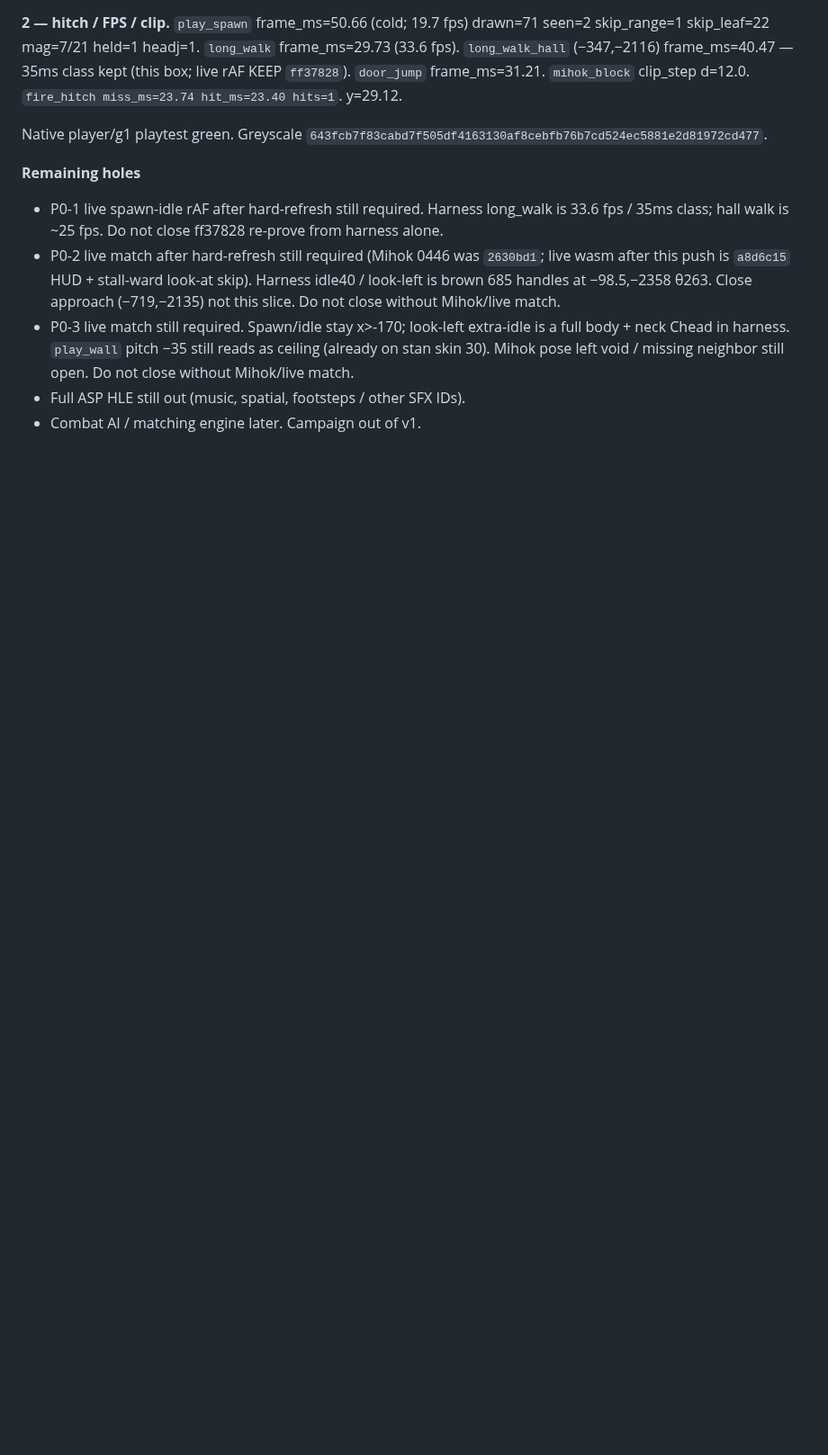
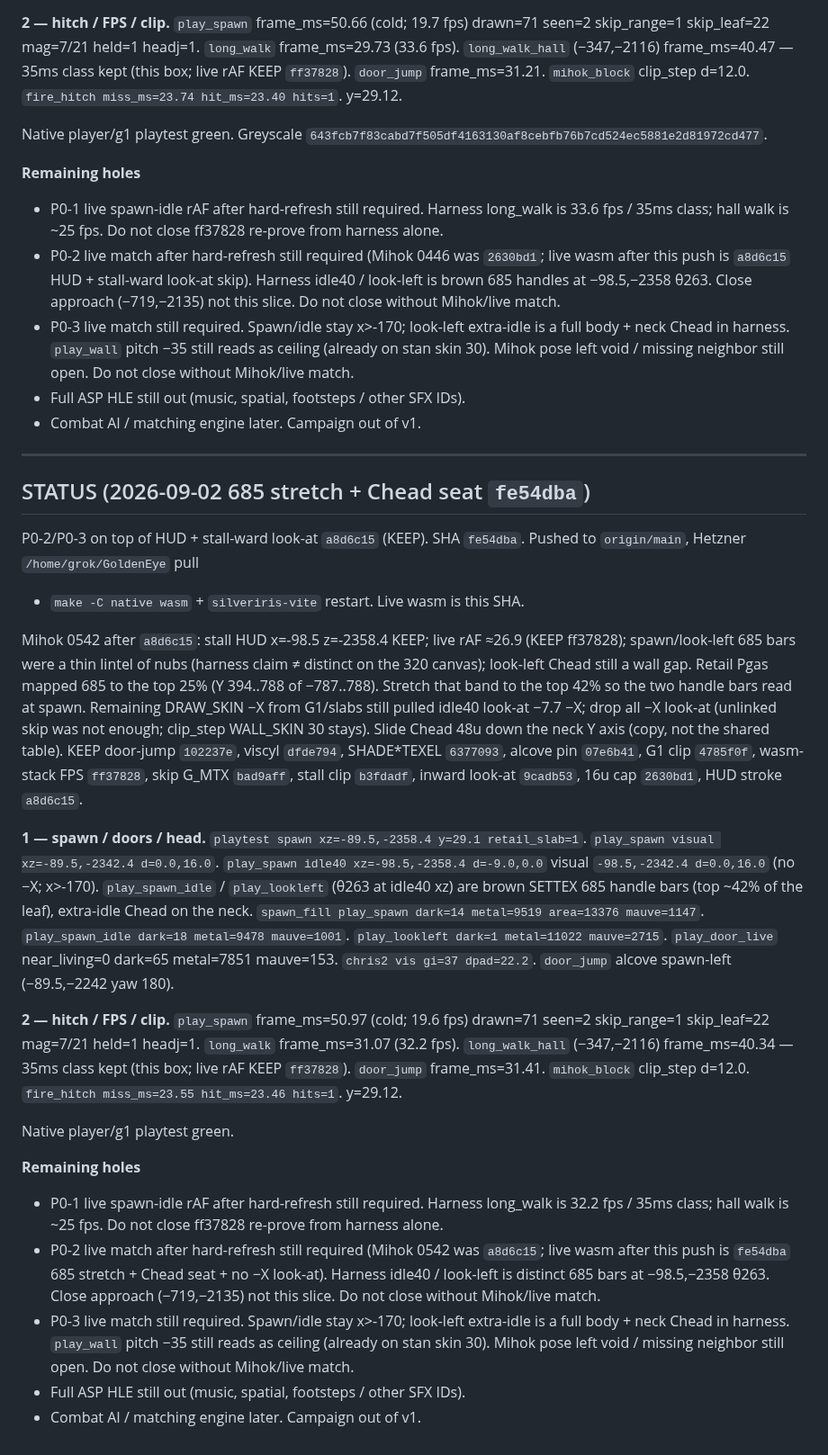
Before and after one commit to chrisgilpin/SilverIris, a Markdown page: docs/online-play-plan.md, the part around the change. Shown at 90% size. GitHub-like rendering; blank space fills up the shorter version.

Commit message:
Note fe54dba SHA in STATUS.

```diff
--- a/docs/online-play-plan.md
+++ b/docs/online-play-plan.md
@@ -2559,3 +2559,65 @@ Native player/g1 playtest green. Greyscale
   match.
 - Full ASP HLE still out (music, spatial, footsteps / other SFX IDs).
 - Combat AI / matching engine later. Campaign out of v1.
+
+---
+
+## STATUS (2026-09-02 685 stretch + Chead seat `fe54dba`)
+
+P0-2/P0-3 on top of HUD + stall-ward look-at `a8d6c15` (KEEP). SHA
+`fe54dba`. Pushed to `origin/main`, Hetzner `/home/grok/GoldenEye` pull
++ `make -C native wasm` + `silveriris-vite` restart. Live wasm is this
+SHA.
+
+Mihok 0542 after `a8d6c15`: stall HUD x=-98.5 z=-2358.4 KEEP; live rAF
+≈26.9 (KEEP ff37828); spawn/look-left 685 bars were a thin lintel of
+nubs (harness claim ≠ distinct on the 320 canvas); look-left Chead
+still a wall gap. Retail Pgas mapped 685 to the top 25% (Y 394..788 of
+−787..788). Stretch that band to the top 42% so the two handle bars
+read at spawn. Remaining DRAW_SKIN −X from G1/slabs still pulled idle40
+look-at −7.7 −X; drop all −X look-at (unlinked skip was not enough;
+clip_step WALL_SKIN 30 stays). Slide Chead 48u down the neck Y axis
+(copy, not the shared table). KEEP door-jump `102237e`, viscyl
+`dfde794`, SHADE*TEXEL `6377093`, alcove pin `07e6b41`, G1 clip
+`4785f0f`, wasm-stack FPS `ff37828`, skip G_MTX `bad9aff`, stall clip
+`b3fdadf`, inward look-at `9cadb53`, 16u cap `2630bd1`, HUD stroke
+`a8d6c15`.
+
+**1 — spawn / doors / head.** `playtest spawn xz=-89.5,-2358.4 y=29.1
+retail_slab=1`. `play_spawn visual xz=-89.5,-2342.4 d=0.0,16.0`.
+`play_spawn idle40 xz=-98.5,-2358.4 d=-9.0,0.0` visual
+`-98.5,-2342.4 d=0.0,16.0` (no −X; x>-170). `play_spawn_idle` /
+`play_lookleft` (θ263 at idle40 xz) are brown SETTEX 685 handle bars
+(top ~42% of the leaf), extra-idle Chead on the neck. `spawn_fill
+play_spawn dark=14 metal=9519 area=13376 mauve=1147`. `play_spawn_idle
+dark=18 metal=9478 mauve=1001`. `play_lookleft dark=1 metal=11022
+mauve=2715`. `play_door_live` near_living=0 dark=65 metal=7851
+mauve=153. `chris2 vis gi=37 dpad=22.2`. `door_jump` alcove spawn-left
+(−89.5,−2242 yaw 180).
+
+**2 — hitch / FPS / clip.** `play_spawn` frame_ms=50.97 (cold; 19.6 fps)
+drawn=71 seen=2 skip_range=1 skip_leaf=22 mag=7/21 held=1 headj=1.
+`long_walk` frame_ms=31.07 (32.2 fps). `long_walk_hall` (−347,−2116)
+frame_ms=40.34 — 35ms class kept (this box; live rAF KEEP `ff37828`).
+`door_jump` frame_ms=31.41. `mihok_block` clip_step d=12.0.
+`fire_hitch miss_ms=23.55 hit_ms=23.46 hits=1`. y=29.12.
+
+Native player/g1 playtest green.
+
+**Remaining holes**
+
+- P0-1 live spawn-idle rAF after hard-refresh still required. Harness
+  long_walk is 32.2 fps / 35ms class; hall walk is ~25 fps. Do not close
+  ff37828 re-prove from harness alone.
+- P0-2 live match after hard-refresh still required (Mihok 0542 was
+  `a8d6c15`; live wasm after this push is `fe54dba` 685 stretch + Chead
+  seat + no −X look-at). Harness idle40 / look-left is distinct 685
+  bars at −98.5,−2358 θ263. Close approach (−719,−2135) not this slice.
+  Do not close without Mihok/live match.
+- P0-3 live match still required. Spawn/idle stay x>-170; look-left
+  extra-idle is a full body + neck Chead in harness. `play_wall` pitch
+  −35 still reads as ceiling (already on stan skin 30). Mihok pose left
+  void / missing neighbor still open. Do not close without Mihok/live
+  match.
+- Full ASP HLE still out (music, spatial, footsteps / other SFX IDs).
+- Combat AI / matching engine later. Campaign out of v1.
```
